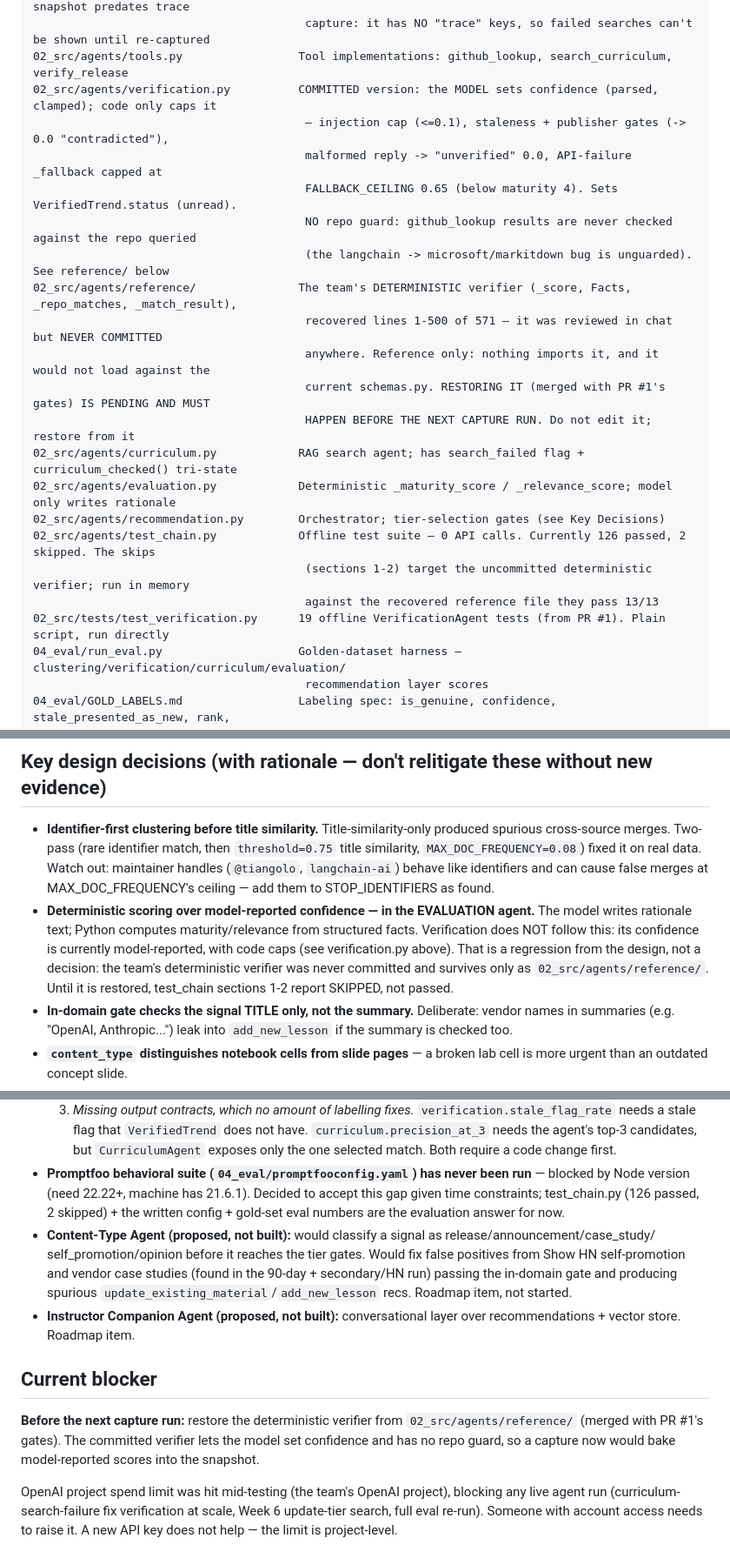
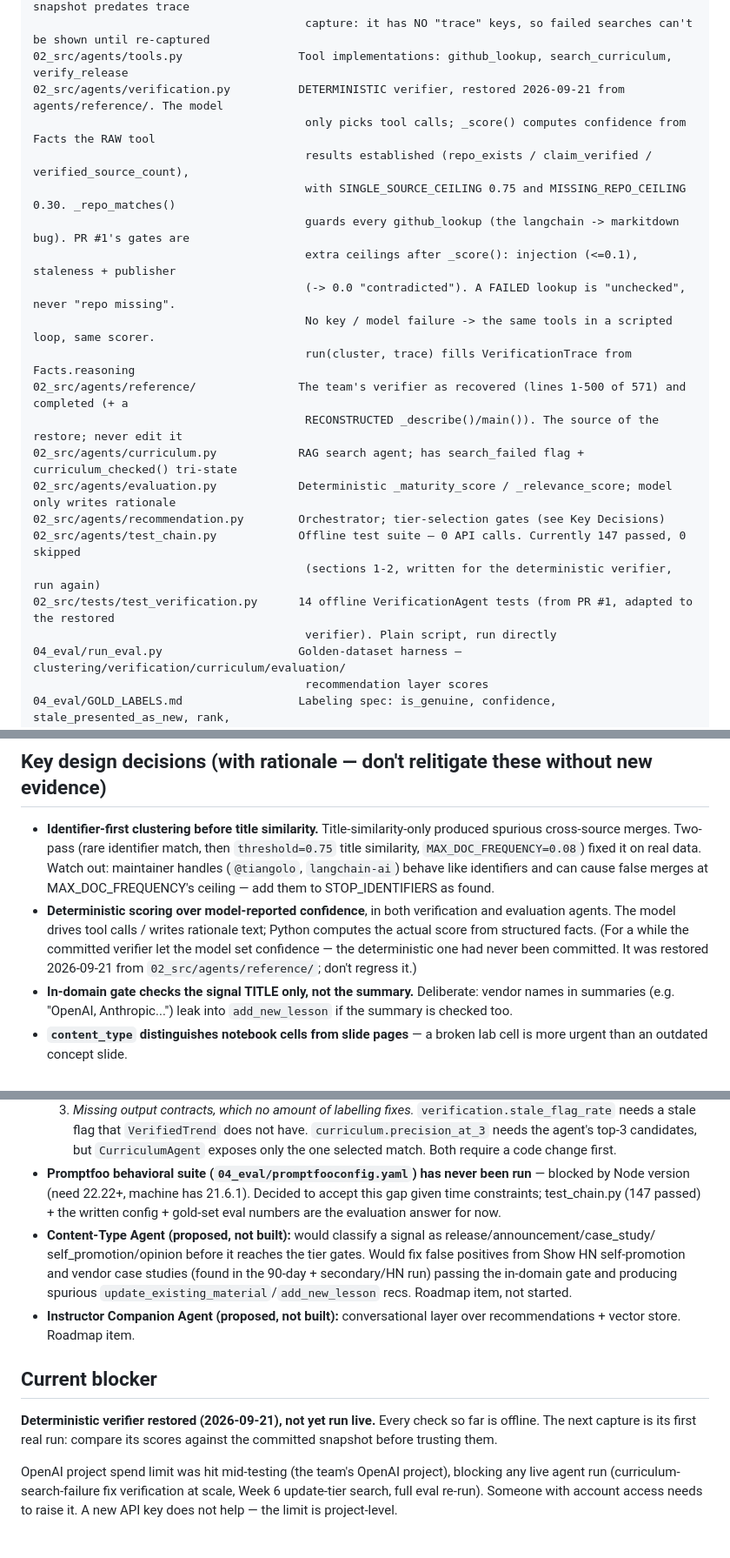
Before and after one commit to DHM22/AI-Trend-Agent, a Markdown page: CLAUDE.md, 3 parts joined by grey strips. Shown at 87% size. GitHub-like rendering.

Commit message:
CLAUDE.md: deterministic verifier restored; --show-reasoning
Verification is deterministic again (model picks tools, _score computes
confidence, repo guard, PR #1 gates as ceilings, failed lookup =
unchecked). Live command uses --show-reasoning. Counts: test_chain 147,
test_verification 14. Current blocker: restored verifier not yet run live.

Co-Authored-By: Claude Opus 5 <noreply@anthropic.com>

```diff
--- a/CLAUDE.md
+++ b/CLAUDE.md
@@ -145,24 +145,24 @@ demo_ui.py                             Older Streamlit dashboard over the same s
                                         shows 41 clusters but 15 evaluated. The committed snapshot predates trace
                                         capture: it has NO "trace" keys, so failed searches can't be shown until re-captured
 02_src/agents/tools.py                 Tool implementations: github_lookup, search_curriculum, verify_release
-02_src/agents/verification.py          COMMITTED version: the MODEL sets confidence (parsed, clamped); code only caps it
-                                        — injection cap (<=0.1), staleness + publisher gates (-> 0.0 "contradicted"),
-                                        malformed reply -> "unverified" 0.0, API-failure _fallback capped at
-                                        FALLBACK_CEILING 0.65 (below maturity 4). Sets VerifiedTrend.status (unread).
-                                        NO repo guard: github_lookup results are never checked against the repo queried
-                                        (the langchain -> microsoft/markitdown bug is unguarded). See reference/ below
-02_src/agents/reference/               The team's DETERMINISTIC verifier (_score, Facts, _repo_matches, _match_result),
-                                        recovered lines 1-500 of 571 — it was reviewed in chat but NEVER COMMITTED
-                                        anywhere. Reference only: nothing imports it, and it would not load against the
-                                        current schemas.py. RESTORING IT (merged with PR #1's gates) IS PENDING AND MUST
-                                        HAPPEN BEFORE THE NEXT CAPTURE RUN. Do not edit it; restore from it
+02_src/agents/verification.py          DETERMINISTIC verifier, restored 2026-09-21 from agents/reference/. The model
+                                        only picks tool calls; _score() computes confidence from Facts the RAW tool
+                                        results established (repo_exists / claim_verified / verified_source_count),
+                                        with SINGLE_SOURCE_CEILING 0.75 and MISSING_REPO_CEILING 0.30. _repo_matches()
+                                        guards every github_lookup (the langchain -> markitdown bug). PR #1's gates are
+                                        extra ceilings after _score(): injection (<=0.1), staleness + publisher
+                                        (-> 0.0 "contradicted"). A FAILED lookup is "unchecked", never "repo missing".
+                                        No key / model failure -> the same tools in a scripted loop, same scorer.
+                                        run(cluster, trace) fills VerificationTrace from Facts.reasoning
+02_src/agents/reference/               The team's verifier as recovered (lines 1-500 of 571) and completed (+ a
+                                        RECONSTRUCTED _describe()/main()). The source of the restore; never edit it
 02_src/agents/curriculum.py            RAG search agent; has search_failed flag + curriculum_checked() tri-state
 02_src/agents/evaluation.py            Deterministic _maturity_score / _relevance_score; model only writes rationale
 02_src/agents/recommendation.py        Orchestrator; tier-selection gates (see Key Decisions)
-02_src/agents/test_chain.py            Offline test suite — 0 API calls. Currently 126 passed, 2 skipped. The skips
-                                        (sections 1-2) target the uncommitted deterministic verifier; run in memory
-                                        against the recovered reference file they pass 13/13
-02_src/tests/test_verification.py      19 offline VerificationAgent tests (from PR #1). Plain script, run directly
+02_src/agents/test_chain.py            Offline test suite — 0 API calls. Currently 147 passed, 0 skipped
+                                        (sections 1-2, written for the deterministic verifier, run again)
+02_src/tests/test_verification.py      14 offline VerificationAgent tests (from PR #1, adapted to the restored
+                                        verifier). Plain script, run directly
 04_eval/run_eval.py                    Golden-dataset harness — clustering/verification/curriculum/evaluation/
                                         recommendation layer scores
 04_eval/GOLD_LABELS.md                 Labeling spec: is_genuine, confidence, stale_presented_as_new, rank,
@@ -185,11 +185,10 @@ promptfooconfig.yaml (12 behavioral cases) is not in the tree; never run (see Kn
   merges. Two-pass (rare identifier match, then `threshold=0.75` title similarity, `MAX_DOC_FREQUENCY=0.08`) fixed
   it on real data. Watch out: maintainer handles (`@tiangolo`, `langchain-ai`) behave like identifiers and can
   cause false merges at MAX_DOC_FREQUENCY's ceiling — add them to STOP_IDENTIFIERS as found.
-- **Deterministic scoring over model-reported confidence — in the EVALUATION agent.** The model writes rationale
-  text; Python computes maturity/relevance from structured facts. Verification does NOT follow this: its
-  confidence is currently model-reported, with code caps (see verification.py above). That is a regression
-  from the design, not a decision: the team's deterministic verifier was never committed and survives only as
-  `02_src/agents/reference/`. Until it is restored, test_chain sections 1-2 report SKIPPED, not passed.
+- **Deterministic scoring over model-reported confidence**, in both verification and evaluation agents. The model
+  drives tool calls / writes rationale text; Python computes the actual score from structured facts. (For a while
+  the committed verifier let the model set confidence — the deterministic one had never been committed. It was
+  restored 2026-09-21 from `02_src/agents/reference/`; don't regress it.)
 - **In-domain gate checks the signal TITLE only, not the summary.** Deliberate: vendor names in summaries (e.g.
   "OpenAI, Anthropic...") leak into `add_new_lesson` if the summary is checked too.
 - **`content_type` distinguishes notebook cells from slide pages** — a broken lab cell is more urgent than an
@@ -297,7 +296,7 @@ script, before trusting a validation run on a non-default dataset.
      flag that `VerifiedTrend` does not have. `curriculum.precision_at_3` needs the agent's top-3 candidates, but
      `CurriculumAgent` exposes only the one selected match. Both require a code change first.
 - **Promptfoo behavioral suite (`04_eval/promptfooconfig.yaml`) has never been run** — blocked by Node version
-  (need 22.22+, machine has 21.6.1). Decided to accept this gap given time constraints; test_chain.py (126 passed, 2 skipped) +
+  (need 22.22+, machine has 21.6.1). Decided to accept this gap given time constraints; test_chain.py (147 passed) +
   the written config + gold-set eval numbers are the evaluation answer for now.
 - **Content-Type Agent (proposed, not built):** would classify a signal as release/announcement/case_study/
   self_promotion/opinion before it reaches the tier gates. Would fix false positives from Show HN self-promotion
@@ -308,9 +307,8 @@ script, before trusting a validation run on a non-default dataset.
 
 ## Current blocker
 
-**Before the next capture run:** restore the deterministic verifier from `02_src/agents/reference/` (merged with
-PR #1's gates). The committed verifier lets the model set confidence and has no repo guard, so a capture now
-would bake model-reported scores into the snapshot.
+**Deterministic verifier restored (2026-09-21), not yet run live.** Every check so far is offline. The next
+capture is its first real run: compare its scores against the committed snapshot before trusting them.
 
 
 OpenAI project spend limit was hit mid-testing (the team's OpenAI project), blocking any live agent
```
Also changed, not shown: other parts of CLAUDE.md (+2 -2 lines).
